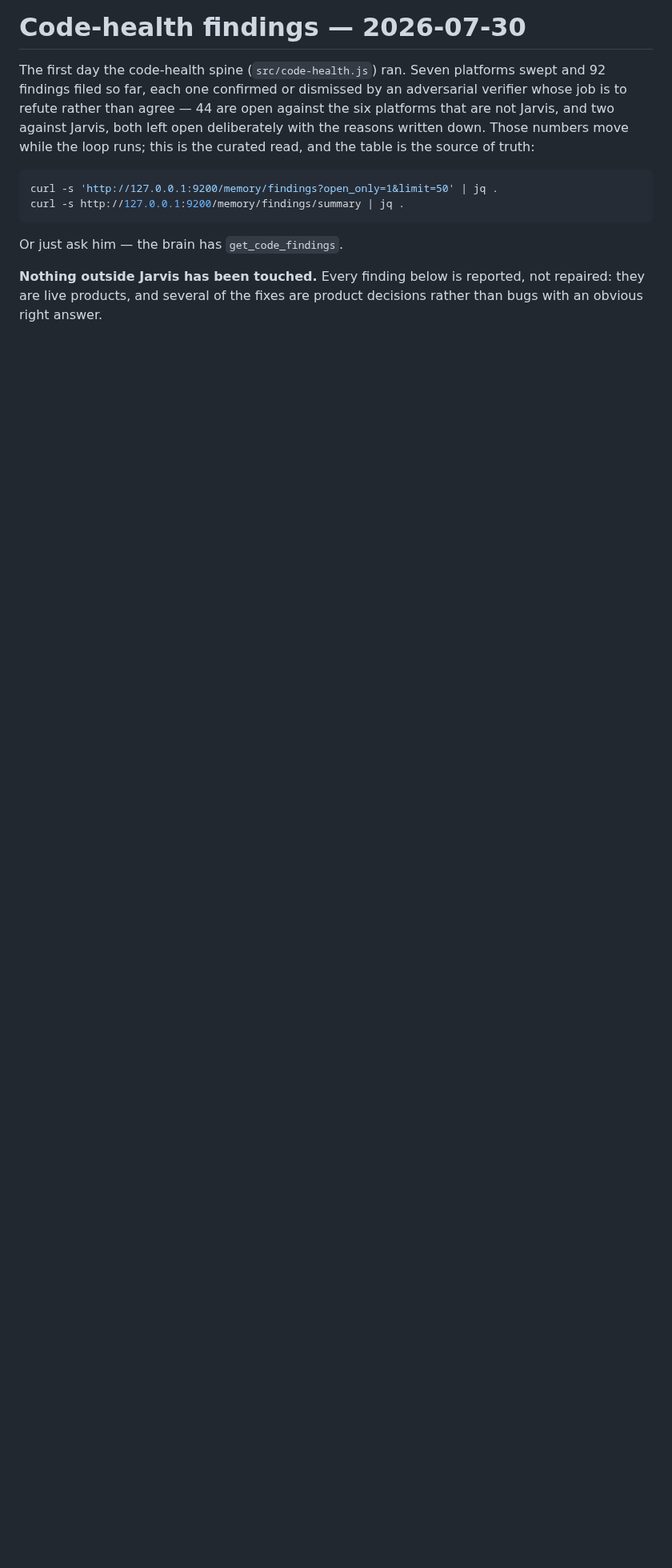
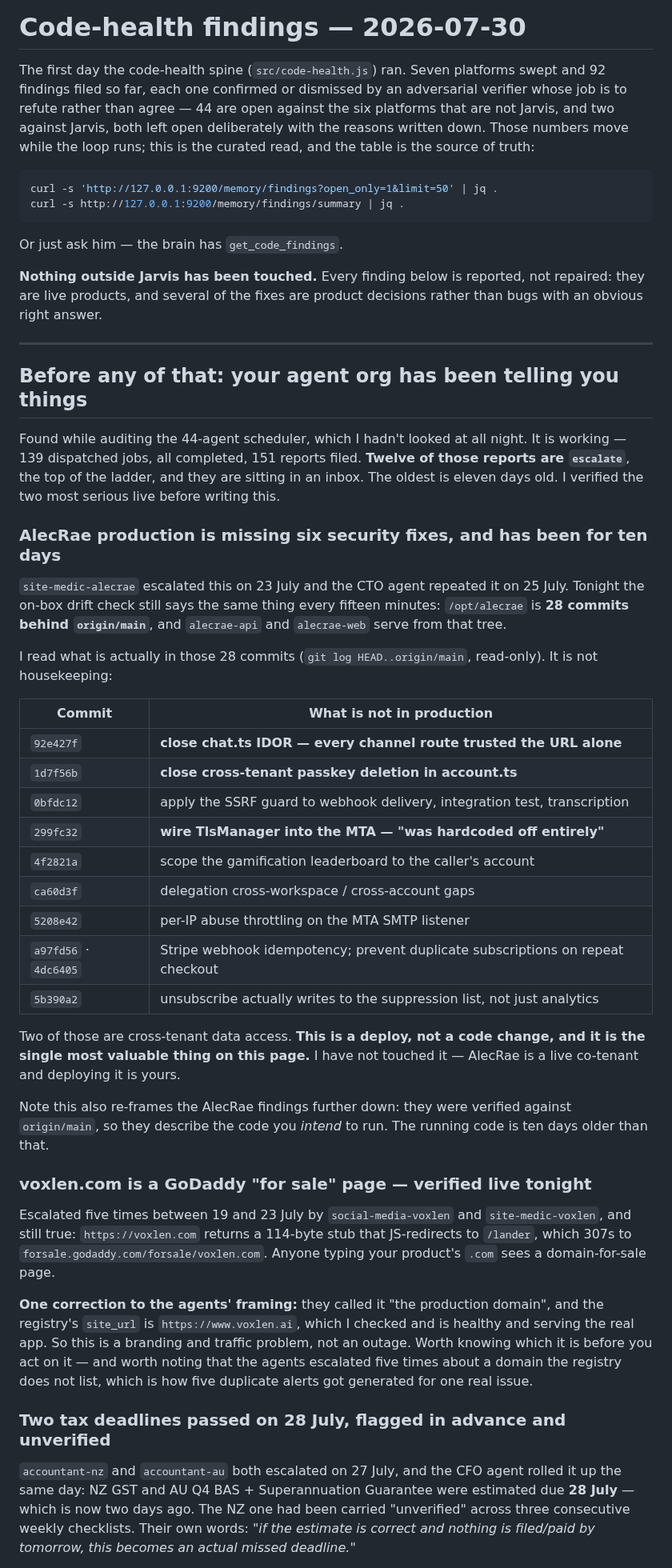
Before and after one commit to ccantynz-alt/jarvis-platform, a Markdown page: docs/FINDINGS-2026-07-30.md, the part around one of its changes. Shown at 80% size. Rendered like a GitHub page; blank space fills up the shorter version.

Commit message:
Surface twelve agent escalations that reached an inbox nobody opens
I had not looked at the 44-agent scheduler all night. It is working: 139 dispatched
jobs, all completed, 151 reports filed, and the cron schedules explain the quiet
(social-media daily at 18:00 UTC, site-medics Thursdays, SEO Fridays, accountants
Mondays, legal Tuesdays). Nothing wrong with the machinery.

The problem is what it has been saying. TWELVE reports sit at `escalate`, the top
of the ladder, the oldest eleven days old. I verified the two most serious live
rather than repeating them.

AlecRae production is missing six security fixes. site-medic-alecrae escalated it
23 July, the CTO agent repeated it 25 July, and the on-box drift check still says it
every fifteen minutes: /opt/alecrae is 28 commits behind origin/main and both live
services serve from that tree. Reading those commits (read-only) shows what is not
in production: a chat.ts IDOR where every channel route trusted the URL alone,
cross-tenant passkey deletion, the SSRF guard on webhook delivery, MTA TLS that was
"hardcoded off entirely", per-IP SMTP throttling, Stripe webhook idempotency, and
unsubscribe actually writing to the suppression list. Two are cross-tenant data
access. It is a deploy, not a code change, and it is his.

voxlen.com is still a GoDaddy for-sale page — verified tonight, unchanged since the
first escalation on 19 July. With one correction the agents did not make: the
registry's site_url is www.voxlen.ai, which is healthy and serving the real app. So
it is branding and traffic, not an outage — and the agents escalated five times
about a domain the registry does not list, which is how one real issue produced
five alerts.

Two tax deadlines (NZ GST, AU BAS + Super) were flagged on 27 July as due 28 July
and unverified; that date is now two days past.

The pattern is the same as the rest of this document and worth naming in it: none
of this was hidden. Jarvis found it, wrote it down, filed it correctly — and it
landed somewhere nobody looks. That is why the ntfy subscription outranks any
individual fix on the decisions list.

Co-Authored-By: Claude Opus 5 <noreply@anthropic.com>

```diff
--- a/docs/FINDINGS-2026-07-30.md
+++ b/docs/FINDINGS-2026-07-30.md
@@ -16,3 +16,68 @@ Or just ask him — the brain has `get_code_findings`.
 **Nothing outside Jarvis has been touched.** Every finding below is reported, not
 repaired: they are live products, and several of the fixes are product decisions
 rather than bugs with an obvious right answer.
+
+---
+
+## Before any of that: your agent org has been telling you things
+
+Found while auditing the 44-agent scheduler, which I hadn't looked at all night. It
+is working — 139 dispatched jobs, all completed, 151 reports filed. **Twelve of
+those reports are `escalate`**, the top of the ladder, and they are sitting in an
+inbox. The oldest is eleven days old. I verified the two most serious live before
+writing this.
+
+### AlecRae production is missing six security fixes, and has been for ten days
+
+`site-medic-alecrae` escalated this on 23 July and the CTO agent repeated it on
+25 July. Tonight the on-box drift check still says the same thing every fifteen
+minutes: `/opt/alecrae` is **28 commits behind `origin/main`**, and `alecrae-api`
+and `alecrae-web` serve from that tree.
+
+I read what is actually in those 28 commits (`git log HEAD..origin/main`,
+read-only). It is not housekeeping:
+
+| Commit | What is not in production |
+|---|---|
+| `92e427f` | **close chat.ts IDOR — every channel route trusted the URL alone** |
+| `1d7f56b` | **close cross-tenant passkey deletion in account.ts** |
+| `0bfdc12` | apply the SSRF guard to webhook delivery, integration test, transcription |
+| `299fc32` | **wire TlsManager into the MTA — "was hardcoded off entirely"** |
+| `4f2821a` | scope the gamification leaderboard to the caller's account |
+| `ca60d3f` | delegation cross-workspace / cross-account gaps |
+| `5208e42` | per-IP abuse throttling on the MTA SMTP listener |
+| `a97fd56` · `4dc6405` | Stripe webhook idempotency; prevent duplicate subscriptions on repeat checkout |
+| `5b390a2` | unsubscribe actually writes to the suppression list, not just analytics |
+
+Two of those are cross-tenant data access. **This is a deploy, not a code change,
+and it is the single most valuable thing on this page.** I have not touched it —
+AlecRae is a live co-tenant and deploying it is yours.
+
+Note this also re-frames the AlecRae findings further down: they were verified
+against `origin/main`, so they describe the code you *intend* to run. The running
+code is ten days older than that.
+
+### voxlen.com is a GoDaddy "for sale" page — verified live tonight
+
+Escalated five times between 19 and 23 July by `social-media-voxlen` and
+`site-medic-voxlen`, and still true: `https://voxlen.com` returns a 114-byte stub
+that JS-redirects to `/lander`, which 307s to
+`forsale.godaddy.com/forsale/voxlen.com`. Anyone typing your product's `.com` sees
+a domain-for-sale page.
+
+**One correction to the agents' framing:** they called it "the production domain",
+and the registry's `site_url` is `https://www.voxlen.ai`, which I checked and is
+healthy and serving the real app. So this is a branding and traffic problem, not an
+outage. Worth knowing which it is before you act on it — and worth noting that the
+agents escalated five times about a domain the registry does not list, which is
+how five duplicate alerts got generated for one real issue.
+
+### Two tax deadlines passed on 28 July, flagged in advance and unverified
+
+`accountant-nz` and `accountant-au` both escalated on 27 July, and the CFO agent
+rolled it up the same day: NZ GST and AU Q4 BAS + Superannuation Guarantee were
+estimated due **28 July** — which is now two days ago. The NZ one had been carried
+"unverified" across three consecutive weekly checklists. Their own words: *"if the
+estimate is correct and nothing is filed/paid by tomorrow, this becomes an actual
+missed deadline."*
+
```
Also changed, not shown: other parts of docs/FINDINGS-2026-07-30.md (+17 -0 lines).
